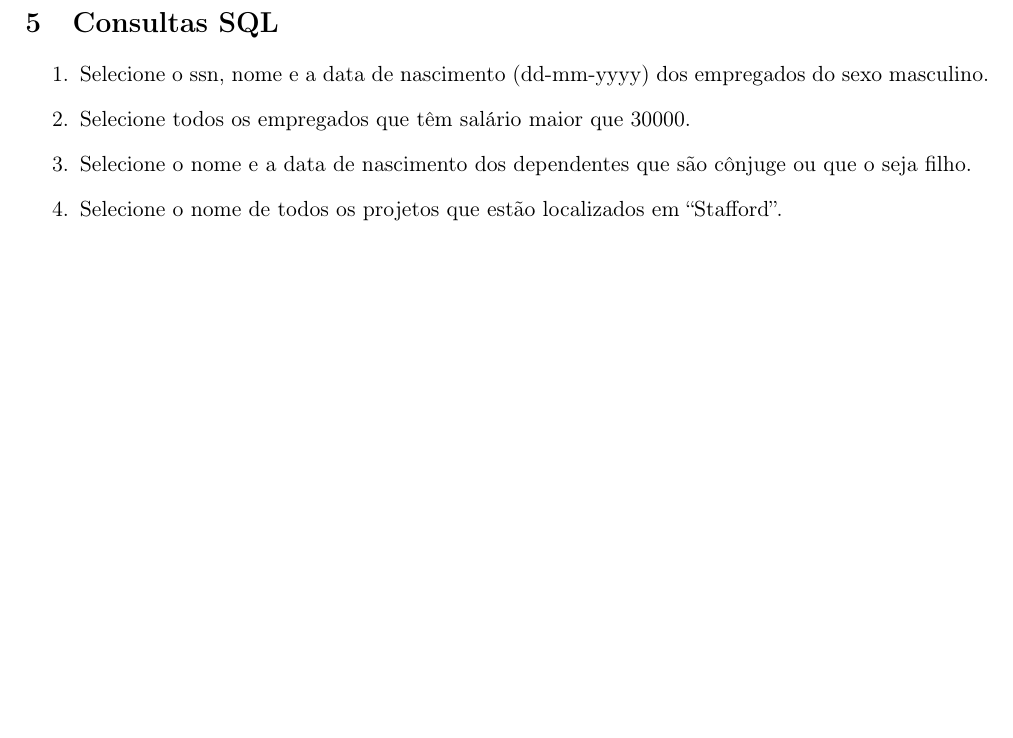
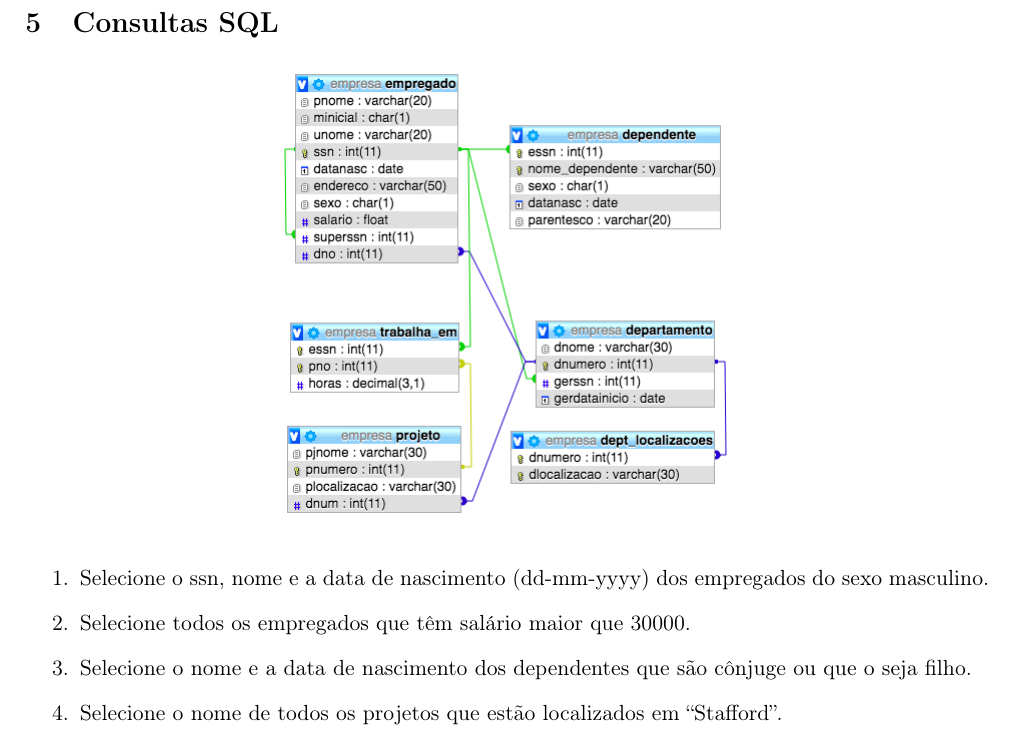
Before and after one commit to diegosilveiracn/exercicios_banco_de_dados, a LaTeX document (documento.tex): part of page 7 of 7 before the commit and part of page 7 of 8 after it, cut so that both start at the same text, the shorter picture padded with empty space. Compiled offline with pdfLaTeX.

Commit message:
Incluindo imagem de esquema do banco de dados empresa para as questões de consulta sql.

```diff
--- a/documento.tex
+++ b/documento.tex
@@ -308,6 +308,9 @@
 	\newpage
 	\section{Consultas SQL}
 
+	\centering
+	\includegraphics[scale=0.5]{empresa}
+
 	\begin{enumerate}
 		\item Selecione o ssn, nome e a data de nascimento (dd-mm-yyyy) dos empregados do sexo masculino.
 
```
Also changed, not shown: documento.pdf, empresa.png (added).
